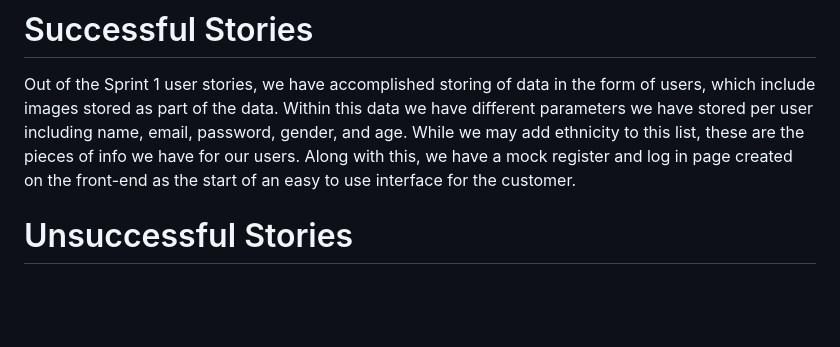
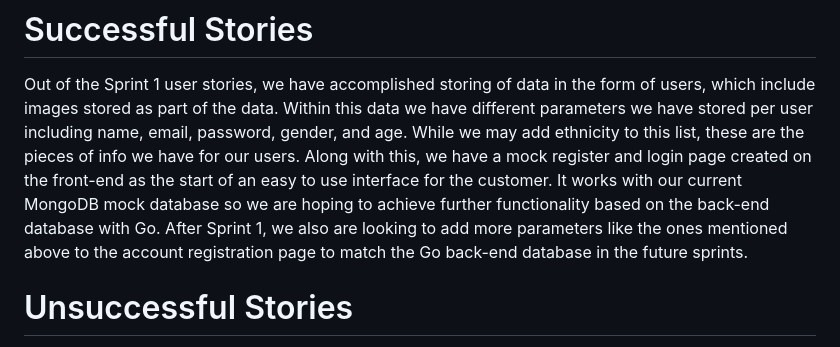
Before and after one commit to amyawu/CEN3031-Project, a Markdown page: Sprint1.md, the part around the change. Drawn GitHub-style; blank space fills up the shorter version.

Commit message:
Updating Sprint 1 front-end successful stories

```diff
--- a/Sprint1.md
+++ b/Sprint1.md
@@ -29,7 +29,7 @@ As an app user, I would like to count with an easy to use interface that provide
 
 # Successful Stories
 Out of the Sprint 1 user stories, we have accomplished storing of data in the form of users, which include images stored as part of the data. Within this data we have
-different parameters we have stored per user including name, email, password, gender, and age. While we may add ethnicity to this list, these are the pieces of info we have for our users. Along with this, we have a mock register and log in page created on the front-end as the start of an easy to use interface for the customer.
+different parameters we have stored per user including name, email, password, gender, and age. While we may add ethnicity to this list, these are the pieces of info we have for our users. Along with this, we have a mock register and login page created on the front-end as the start of an easy to use interface for the customer. It works with our current MongoDB mock database so we are hoping to achieve further functionality based on the back-end database with Go. After Sprint 1, we also are looking to add more parameters like the ones mentioned above to the account registration page to match the Go back-end database in the future sprints.
 
 # Unsuccessful Stories
 The failures we had for the back-end in the early stages of getting functionality include some bugs in the user struct of the code. While we are able to submit multiple images at once, only one of these images is tracked due to how our code is set up. In order to fix this and account for the other images uploaded, we would need to create individual directories for each account on the application that store all the images. This is something we will work on in the future Sprints, as well as deleting images and sorting them by date added.
```
